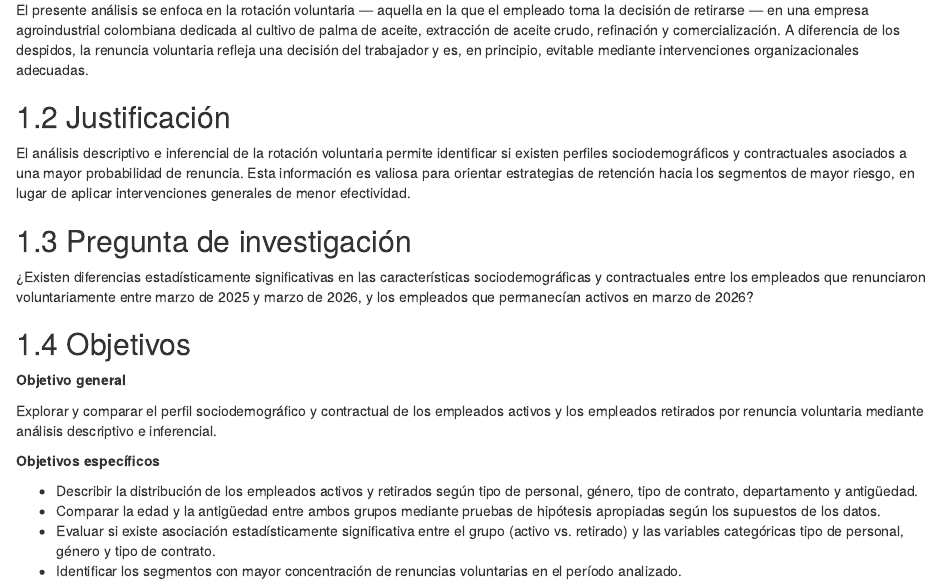
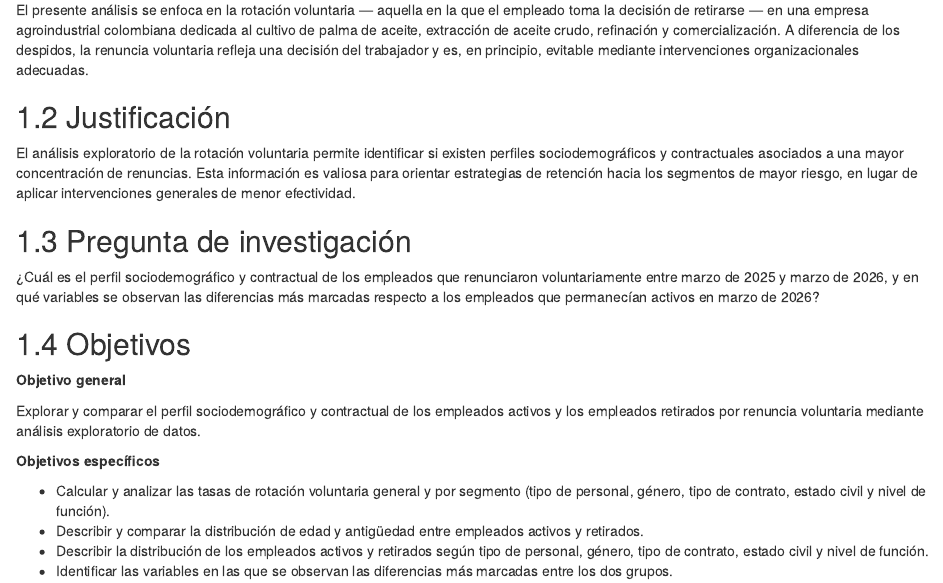
Before and after one commit to ddcarbono/eda-rotacion-personal, an R Markdown document (01-introduccion.Rmd): the page in a window 1100 px wide, from 190 px down. Rendered offline with R 4.5, knitr and Pandoc, with nearby package versions; drawn as R Markdown's standard HTML page in place of the format the file asks for.

Commit message:
introducción

```diff
--- a/01-introduccion.Rmd
+++ b/01-introduccion.Rmd
@@ -19,19 +19,18 @@ organizacionales adecuadas.
 
 ## Justificación
 
-El análisis descriptivo e inferencial de la rotación voluntaria permite
-identificar si existen perfiles sociodemográficos y contractuales
-asociados a una mayor probabilidad de renuncia. Esta información es
-valiosa para orientar estrategias de retención hacia los segmentos de
-mayor riesgo, en lugar de aplicar intervenciones generales de menor
-efectividad.
+El análisis exploratorio de la rotación voluntaria permite identificar
+si existen perfiles sociodemográficos y contractuales asociados a una
+mayor concentración de renuncias. Esta información es valiosa para
+orientar estrategias de retención hacia los segmentos de mayor riesgo,
+en lugar de aplicar intervenciones generales de menor efectividad.
 
 ## Pregunta de investigación
 
-¿Existen diferencias estadísticamente significativas en las
-características sociodemográficas y contractuales entre los empleados
-que renunciaron voluntariamente entre marzo de 2025 y marzo de 2026,
-y los empleados que permanecían activos en marzo de 2026?
+¿Cuál es el perfil sociodemográfico y contractual de los empleados que
+renunciaron voluntariamente entre marzo de 2025 y marzo de 2026, y en
+qué variables se observan las diferencias más marcadas respecto a los
+empleados que permanecían activos en marzo de 2026?
 
 ## Objetivos
 
@@ -39,16 +38,17 @@ y los empleados que permanecían activos en marzo de 2026?
 
 Explorar y comparar el perfil sociodemográfico y contractual de los
 empleados activos y los empleados retirados por renuncia voluntaria
-mediante análisis descriptivo e inferencial.
+mediante análisis exploratorio de datos.
 
 **Objetivos específicos**
 
+- Calcular y analizar las tasas de rotación voluntaria general y por
+segmento (tipo de personal, género, tipo de contrato, estado civil y
+nivel de función).
+- Describir y comparar la distribución de edad y antigüedad entre
+empleados activos y retirados.
 - Describir la distribución de los empleados activos y retirados según
-tipo de personal, género, tipo de contrato, departamento y antigüedad.
-- Comparar la edad y la antigüedad entre ambos grupos mediante pruebas
-de hipótesis apropiadas según los supuestos de los datos.
-- Evaluar si existe asociación estadísticamente significativa entre el
-grupo (activo vs. retirado) y las variables categóricas tipo de personal,
-género y tipo de contrato.
-- Identificar los segmentos con mayor concentración de renuncias
-voluntarias en el período analizado.
+tipo de personal, género, tipo de contrato, estado civil y nivel de
+función.
+- Identificar las variables en las que se observan las diferencias más
+marcadas entre los dos grupos.
```
Also changed, not shown: index.Rmd (+1 -1 lines), 27 other files.
